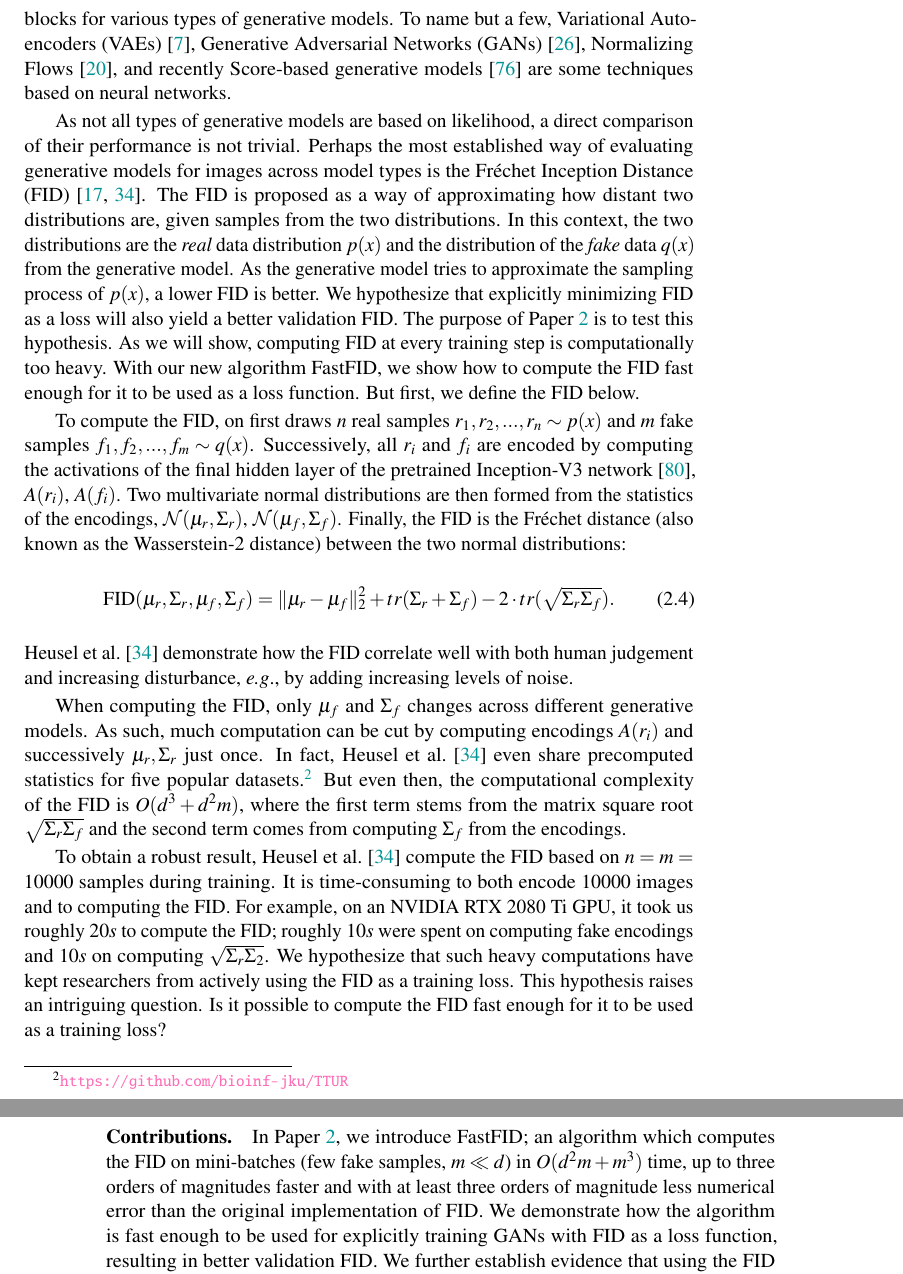
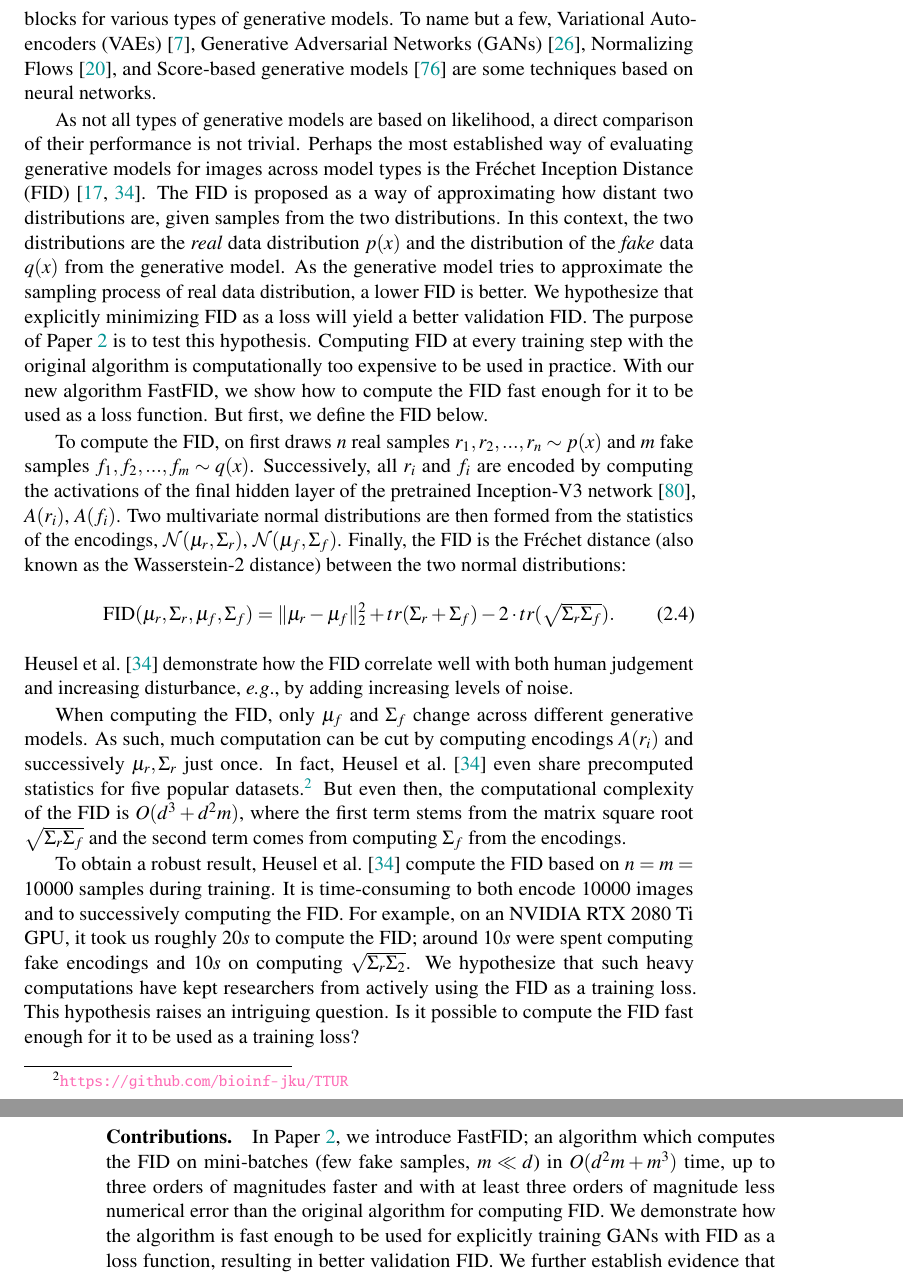
Before and after one commit to fhvilshoj/PhD-Thesis, a LaTeX thesis (thesis.tex): two parts of pages 27 and 28 of 115, joined at a grey line, cut so that both start at the same text. Compiled offline with pdfLaTeX.

Commit message:
Read through FastH chapter

```diff
--- a/thesis.tex
+++ b/thesis.tex
@@ -543,14 +543,14 @@ Informally, generative modelling aims at designing models which can approximate
 Within this area, deep neural networks have been employed as building blocks for various types of generative models.
-To name but a few, Variational Auto-encoders (VAEs)~\cite{vae}, Generative Adversarial Networks (GANs)~\cite{gans}, Normalizing Flows~\cite{nice}, and recently Score-based generative models~\cite{sgm-stochastic-differential-equations} are some techniques based on neural networks.
+To name but a few, Variational Auto-encoders (VAEs)~\cite{vae}, Generative Adversarial Networks (GANs)~\cite{gans}, Normalizing Flows~\cite{nice}, and Score-based generative models~\cite{sgm-stochastic-differential-equations} are some techniques based on neural networks.
 
 As not all types of generative models are based on likelihood, a direct comparison of their performance is not trivial.
 Perhaps the most established way of evaluating generative models for images across model types is the Fr\'echet Inception Distance (FID)~\cite{fid, fid-comparison}.
 The FID is proposed as a way of approximating how distant two distributions are, given samples from the two distributions.
 In this context, the two distributions are the \emph{real} data distribution $p(x)$ and the distribution of the \emph{fake} data $q(x)$ from the generative model.
-As the generative model tries to approximate the sampling process of $p(x)$, a lower FID is better.
-We hypothesize that explicitly minimizing FID as a loss will also yield a better validation FID.
+As the generative model tries to approximate the sampling process of real data distribution, a lower FID is better.
+We hypothesize that explicitly minimizing FID as a loss will yield a better validation FID.
 The purpose of \paperref{pap:fastfid} is to test this hypothesis.
-As we will show, computing FID at every training step is computationally too heavy.
+Computing FID at every training step with the original algorithm is computationally too expensive to be used in practice.
 With our new algorithm FastFID, we show how to compute the FID fast enough for it to be used as a loss function.
 But first, we define the FID below.
 
@@ -563,20 +563,20 @@ Finally, the FID is the Fr\'echet distance (also known as the Wasserstein-2 dist
 \end{equation}
 \citet{fid} demonstrate how the FID correlate well with both human judgement and increasing disturbance, \eg, by adding increasing levels of noise.
 
-When computing the FID, only $\mu_f$ and $\Sigma_f$ changes across different generative models.
+When computing the FID, only $\mu_f$ and $\Sigma_f$ change across different generative models.
 As such, much computation can be cut by computing encodings $A(r_i)$ and successively $\mu_r, \Sigma_r$ just once.
 In fact, \citet{fid} even share precomputed statistics for five popular datasets.\footnote{\url{https://github.com/bioinf-jku/TTUR}}
 But even then, the computational complexity of the FID is $O(d^3 + d^2m)$, where the first term stems from the matrix square root $\sqrt{\Sigma_r\Sigma_f}$ and the second term comes from computing $\Sigma_f$ from the encodings.
 
 To obtain a robust result, \citet{fid} compute the FID based on $n=m=10 000$ samples during training.
-It is time-consuming to both encode $10 000$ images and to computing the FID.
-For example, on an NVIDIA RTX 2080 Ti GPU, it took us roughly $20s$ to compute the FID; roughly $10s$ were spent on computing fake encodings and $10s$ on computing $\sqrt{\Sigma_r\Sigma_2}$.
+It is time-consuming to both encode $10 000$ images and to successively computing the FID.
+For example, on an NVIDIA RTX 2080 Ti GPU, it took us roughly $20s$ to compute the FID; around $10s$ were spent computing fake encodings and $10s$ on computing $\sqrt{\Sigma_r\Sigma_2}$.
 We hypothesize that such heavy computations have kept researchers from actively using the FID as a training loss.
 This hypothesis raises an intriguing question.
 Is it possible to compute the FID fast enough for it to be used as a training loss?
 
 \paragraph{Contributions.}
-In \paperref{pap:fastfid}, we introduce FastFID; an algorithm which computes the FID on mini-batches (few fake samples, $m \ll d$) in $O(d^2m + m^3)$ time, up to three orders of magnitudes faster and with at least three orders of magnitude less numerical error than the original implementation of FID.
+In \paperref{pap:fastfid}, we introduce FastFID; an algorithm which computes the FID on mini-batches (few fake samples, $m \ll d$) in $O(d^2m + m^3)$ time, up to three orders of magnitudes faster and with at least three orders of magnitude less numerical error than the original algorithm for computing FID.
 We demonstrate how the algorithm is fast enough to be used for explicitly training GANs with FID as a loss function, resulting in better validation FID.
 We further establish evidence that using the FID as a loss function yields fake samples of higher quality.
 For example, generated fake images of a dog get new semantic features like eyes and ears.
```
Also changed, not shown: thesis.tex (10 more changed lines).
